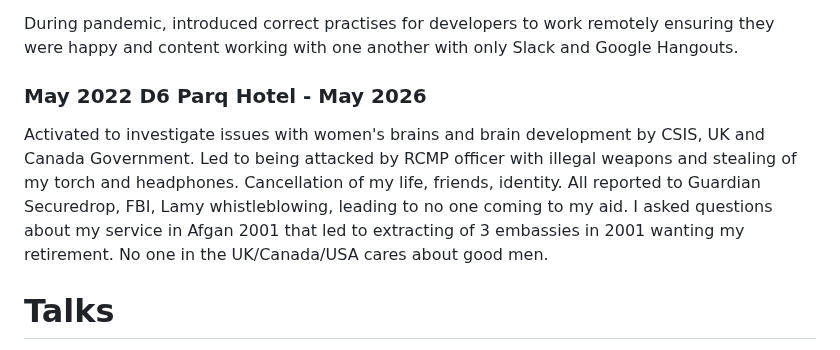
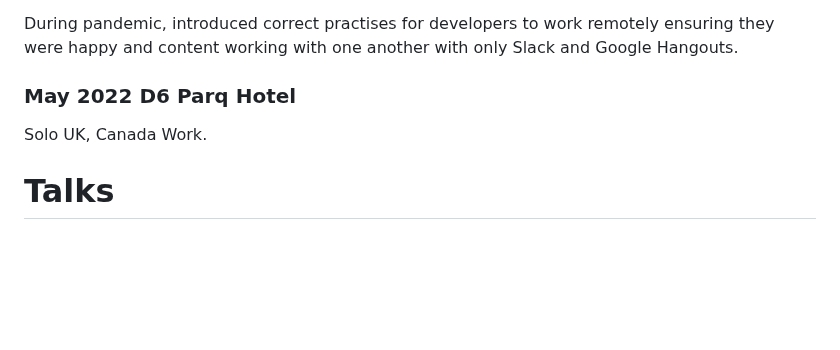
Before and after one commit to kalvir-sandhu/kalvweb, a Markdown page: cv/index.md, the part around the change. GitHub-like rendering; blank space fills up the shorter version.

Commit message:
Clean concise correct

```diff
--- a/cv/index.md
+++ b/cv/index.md
@@ -158,8 +158,8 @@ Overhauled all software developer role promotion and growth job matrices.
 
 During pandemic, introduced correct practises for developers to work remotely ensuring they were happy and content working with one another with only Slack and Google Hangouts.
 
-### May 2022 D6 Parq Hotel - May 2026
-Activated to investigate issues with women's brains and brain development by CSIS, UK and Canada Government. Led to being attacked by RCMP officer with illegal weapons and stealing of my torch and headphones. Cancellation of my life, friends, identity. All reported to Guardian Securedrop, FBI, Lamy whistleblowing, leading to no one coming to my aid. I asked questions about my service in Afgan 2001 that led to extracting of 3 embassies in 2001 wanting my retirement. No one in the UK/Canada/USA cares about good men.
+### May 2022 D6 Parq Hotel
+Solo UK, Canada Work.
 
 # Talks
 1997 - Future of Digital Britain organized by Tomorrows World.
```
